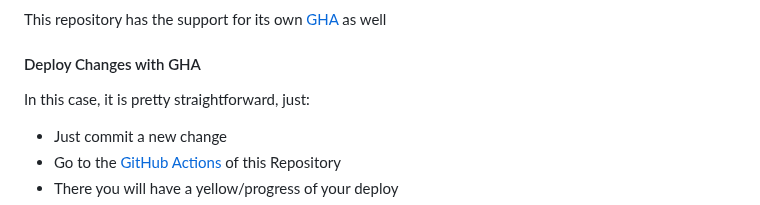
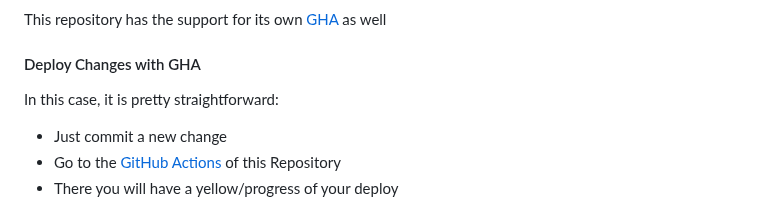
Before and after one commit to cvera08/multi-games-artificial-intelligence-js, a Markdown page: README.md, the part around one of its changes. Drawn GitHub-style.

Commit message:
🚑️ fix(readme): remove dupplicates

```diff
--- a/README.md
+++ b/README.md
@@ -89,7 +89,7 @@ This repository has the support for its own [GHA](https://github.com/cvera08/mul
 
 #### Deploy Changes with GHA
 
-In this case, it is pretty straightforward, just:
+In this case, it is pretty straightforward:
 
 - Just commit a new change
 - Go to the [GitHub Actions](https://github.com/cvera08/multi-games-artificial-intelligence-js/actions) of this Repository
```
Also changed, not shown: other parts of README.md (+5 -3 lines).
